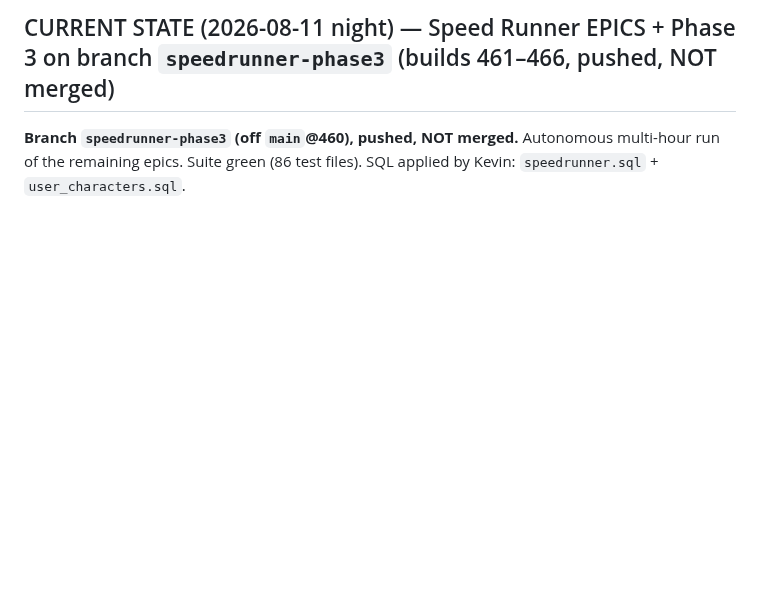
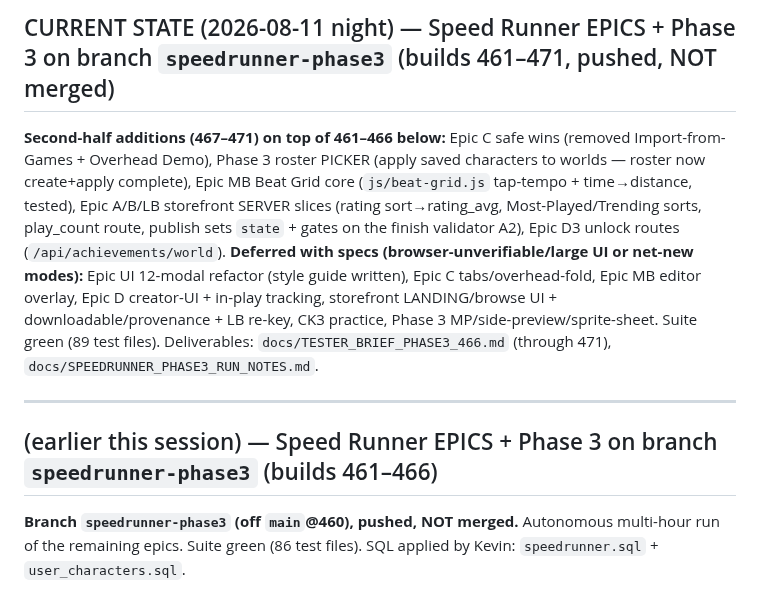
Before and after one commit to krtaylor-ui/steveo-platformer, a Markdown page: STEVEO_PLATFORMER_CONTEXT_SUMMARY.md, the part around the change. Drawn GitHub-style; blank space fills up the shorter version.

Commit message:
docs: CURRENT STATE through build 471 (full epic sweep)
Co-Authored-By: Claude Opus 4.8 (1M context) <noreply@anthropic.com>

```diff
--- a/STEVEO_PLATFORMER_CONTEXT_SUMMARY.md
+++ b/STEVEO_PLATFORMER_CONTEXT_SUMMARY.md
@@ -1,4 +1,18 @@
-## CURRENT STATE (2026-08-11 night) — Speed Runner EPICS + Phase 3 on branch `speedrunner-phase3` (builds 461–466, pushed, NOT merged)
+## CURRENT STATE (2026-08-11 night) — Speed Runner EPICS + Phase 3 on branch `speedrunner-phase3` (builds 461–471, pushed, NOT merged)
+
+**Second-half additions (467–471) on top of 461–466 below:** Epic C safe wins (removed Import-from-Games +
+Overhead Demo), Phase 3 roster PICKER (apply saved characters to worlds — roster now create+apply complete),
+Epic MB Beat Grid core (`js/beat-grid.js` tap-tempo + time→distance, tested), Epic A/B/LB storefront SERVER
+slices (rating sort→rating_avg, Most-Played/Trending sorts, play_count route, publish sets `state` + gates
+on the finish validator A2), Epic D3 unlock routes (`/api/achievements/world`). **Deferred with specs
+(browser-unverifiable/large UI or net-new modes):** Epic UI 12-modal refactor (style guide written), Epic C
+tabs/overhead-fold, Epic MB editor overlay, Epic D creator-UI + in-play tracking, storefront LANDING/browse
+UI + downloadable/provenance + LB re-key, CK3 practice, Phase 3 MP/side-preview/sprite-sheet. Suite green
+(89 test files). Deliverables: `docs/TESTER_BRIEF_PHASE3_466.md` (through 471), `docs/SPEEDRUNNER_PHASE3_RUN_NOTES.md`.
+
+---
+
+## (earlier this session) — Speed Runner EPICS + Phase 3 on branch `speedrunner-phase3` (builds 461–466)
 
 **Branch `speedrunner-phase3` (off `main`@460), pushed, NOT merged.** Autonomous multi-hour run of the
 remaining epics. Suite green (86 test files). SQL applied by Kevin: `speedrunner.sql` + `user_characters.sql`.
```
